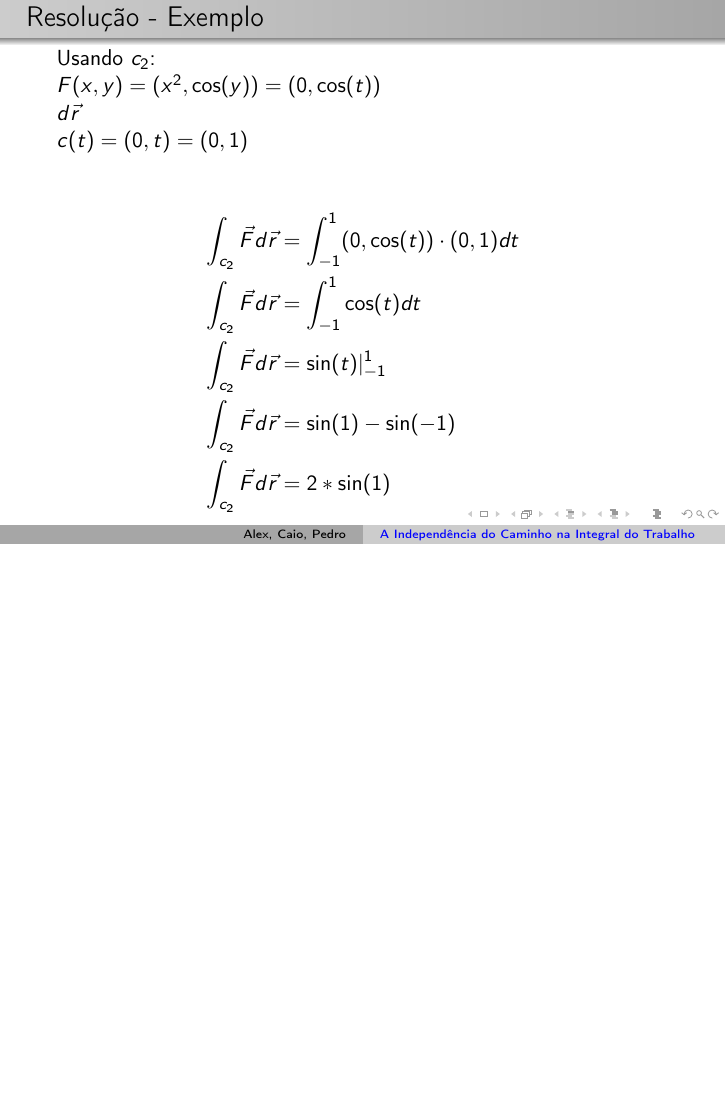
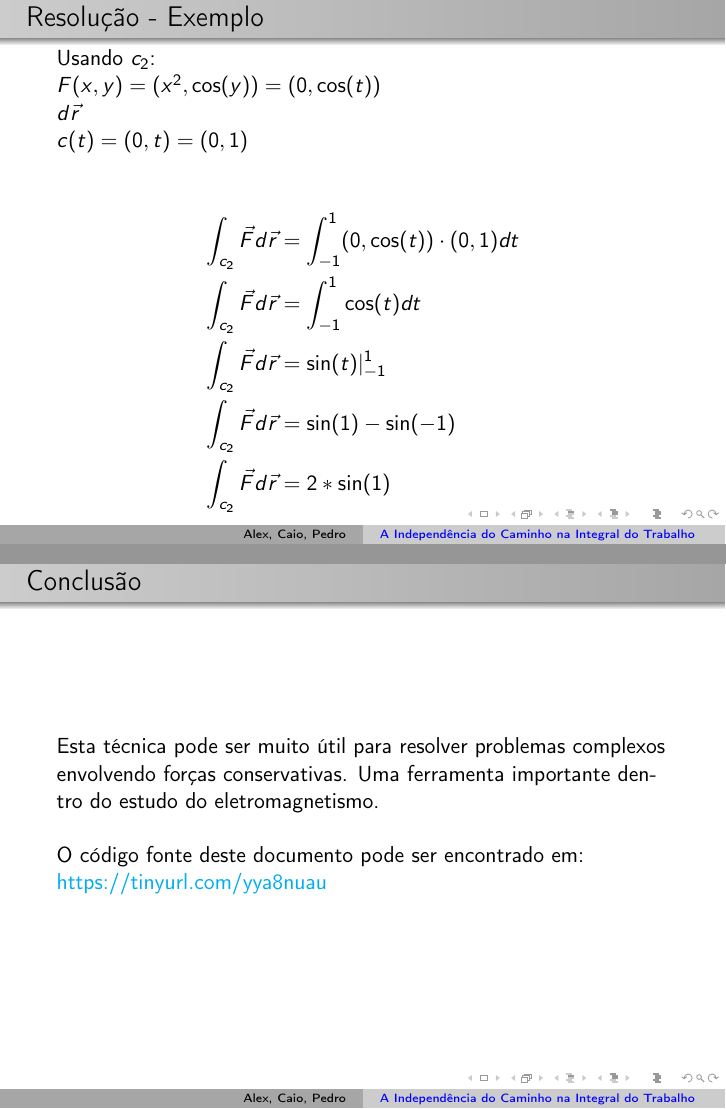
Before and after one commit to alexcsouza/trabalho-eletromag-1, LaTeX slides (templates/beamer/latex-beamer-template.tex): page 9 of 11 before the commit and pages 9 and 10 of 12 after it, the two joined at a grey line, the shorter picture padded with empty space. Compiled offline with pdfLaTeX.

Commit message:
Versão final - últimos ajustes

```diff
--- a/templates/beamer/latex-beamer-template.tex
+++ b/templates/beamer/latex-beamer-template.tex
@@ -226,7 +226,19 @@
 
 \end{frame}
 
-\nocite{*}
+\begin{frame}
+    \frametitle{Conclusão}
+    Esta técnica pode ser muito útil para resolver problemas complexos envolvendo forças conservativas.
+    Uma ferramenta importante dentro do estudo do eletromagnetismo.
+    \hfill \break
+    \hfill \break
+    O código fonte deste documento pode ser encontrado em:
+    \hfill \break
+    \url{https://tinyurl.com/yya8nuau}
+
+\end{frame}
+
+%\nocite{*}
 \begin{frame}[noframenumbering,plain,allowframebreaks]{Referências}
     \begin{thebibliography}{10}
         \bibitem{young}[Física III - Eletromagnetismo, 2015]
```
Also changed, not shown: templates/beamer/latex-beamer-template.pdf.
